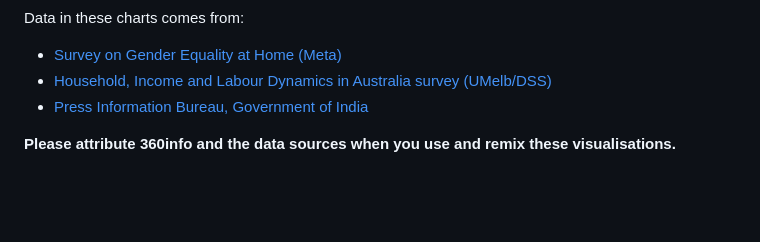
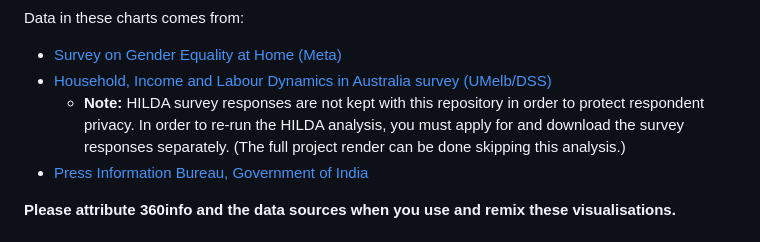
Before and after one commit to 360-info/report-women-unpaid-work, a Markdown page: README.md, the part around the change. Rendered like a GitHub page; blank space fills up the shorter version.

Commit message:
Update README.md - privacy note

```diff
--- a/README.md
+++ b/README.md
@@ -32,6 +32,9 @@ on Gender Equality at Home (Meta)</a>
 <li>
 <a href="https://melbourneinstitute.unimelb.edu.au/hilda">Household,
 Income and Labour Dynamics in Australia survey (UMelb/DSS)</a>
+  <ul>
+    <li><strong>Note:</strong> HILDA survey responses are not kept with this repository in order to protect respondent privacy. In order to re-run the HILDA analysis, you must apply for and download the survey responses separately. (The full project render can be done skipping this analysis.)</li>
+  </ul>
 </li>
 <li>
 <a href="https://www.pib.gov.in/PressReleasePage.aspx?PRID=1660028">Press
```
